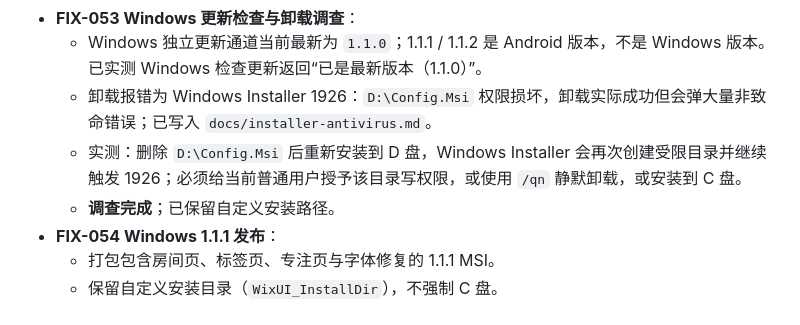
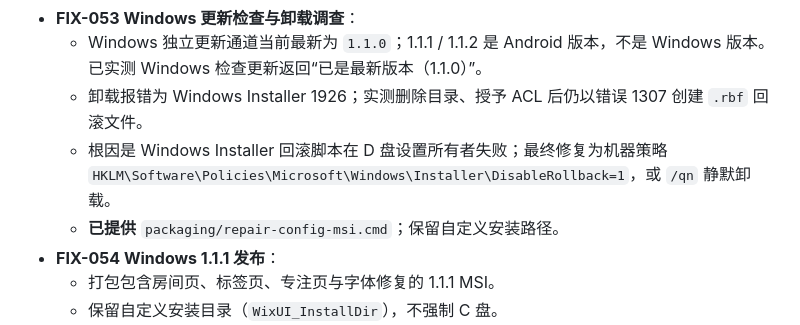
Before and after one commit to Miyu3710/9mRoom, a Markdown page: Fix.md, the part around the change. GitHub-like rendering.

Commit message:
docs: 记录 MSI 回滚策略结论

```diff
--- a/Fix.md
+++ b/Fix.md
@@ -402,9 +402,9 @@
   - **已完成**。
 - **FIX-053 Windows 更新检查与卸载调查**：
   - Windows 独立更新通道当前最新为 `1.1.0`；1.1.1 / 1.1.2 是 Android 版本，不是 Windows 版本。已实测 Windows 检查更新返回“已是最新版本（1.1.0）”。
-  - 卸载报错为 Windows Installer 1926：`D:\Config.Msi` 权限损坏，卸载实际成功但会弹大量非致命错误；已写入 `docs/installer-antivirus.md`。
-  - 实测：删除 `D:\Config.Msi` 后重新安装到 D 盘，Windows Installer 会再次创建受限目录并继续触发 1926；必须给当前普通用户授予该目录写权限，或使用 `/qn` 静默卸载，或安装到 C 盘。
-  - **调查完成**；已保留自定义安装路径。
+  - 卸载报错为 Windows Installer 1926；实测删除目录、授予 ACL 后仍以错误 1307 创建 `.rbf` 回滚文件。
+  - 根因是 Windows Installer 回滚脚本在 D 盘设置所有者失败；最终修复为机器策略 `HKLM\Software\Policies\Microsoft\Windows\Installer\DisableRollback=1`，或 `/qn` 静默卸载。
+  - **已提供** `packaging/repair-config-msi.cmd`；保留自定义安装路径。
 - **FIX-054 Windows 1.1.1 发布**：
   - 打包包含房间页、标签页、专注页与字体修复的 1.1.1 MSI。
   - 保留自定义安装目录（`WixUI_InstallDir`），不强制 C 盘。
```
